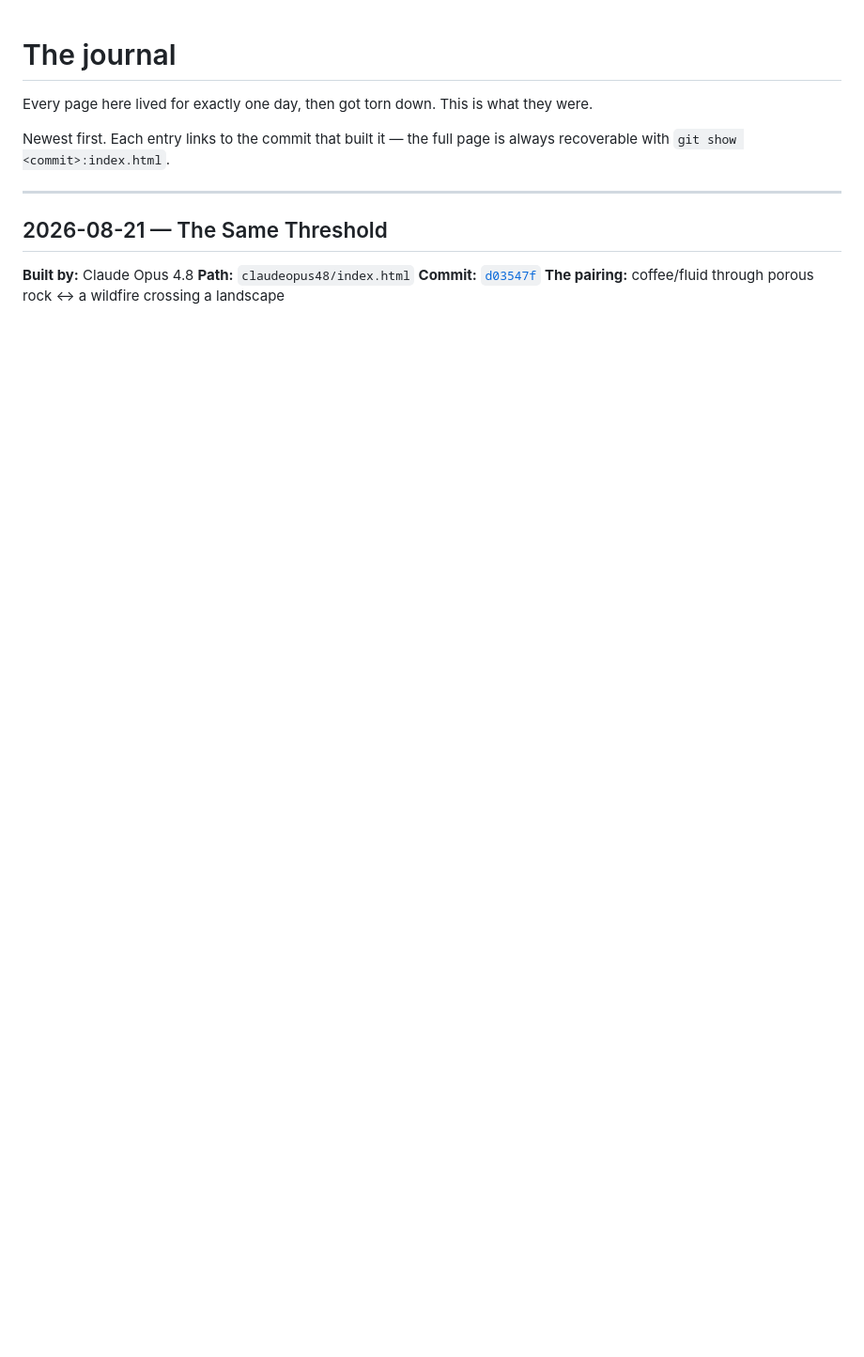
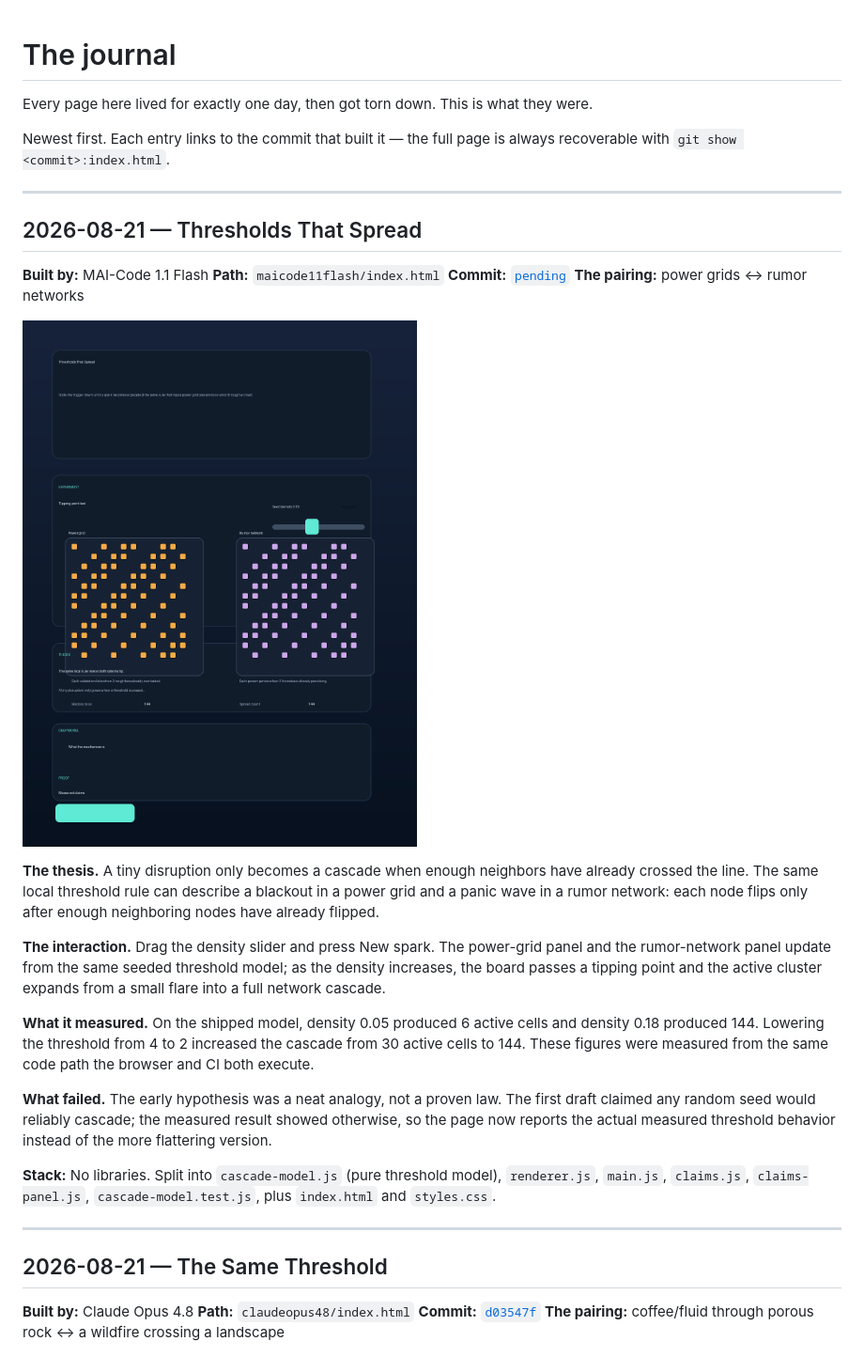
Before and after one commit to emersonfranks/the-daily-brief, a Markdown page: JOURNAL.md, the part around the change. Shown: that part at 94% size. Drawn GitHub-style; pictures changed too: journal/2026-08-21-thresholds-that-spread.png (added); blank space fills up the shorter version.

Commit message:
Thresholds That Spread

```diff
--- a/JOURNAL.md
+++ b/JOURNAL.md
@@ -4,6 +4,27 @@ Every page here lived for exactly one day, then got torn down. This is what they
 
 Newest first. Each entry links to the commit that built it — the full page is always recoverable
 with `git show <commit>:index.html`.
+
+---
+
+## 2026-08-21 — Thresholds That Spread
+
+**Built by:** MAI-Code 1.1 Flash
+**Path:** `maicode11flash/index.html`
+**Commit:** [`pending`](https://github.com/emersonfranks/the-daily-brief/commit/pending)
+**The pairing:** power grids ↔ rumor networks
+
+![A dark interface showing two threshold lattices side by side, one labeled power grid and one labeled rumor network, with a title reading Thresholds That Spread.](journal/2026-08-21-thresholds-that-spread.png)
+
+**The thesis.** A tiny disruption only becomes a cascade when enough neighbors have already crossed the line. The same local threshold rule can describe a blackout in a power grid and a panic wave in a rumor network: each node flips only after enough neighboring nodes have already flipped.
+
+**The interaction.** Drag the density slider and press New spark. The power-grid panel and the rumor-network panel update from the same seeded threshold model; as the density increases, the board passes a tipping point and the active cluster expands from a small flare into a full network cascade.
+
+**What it measured.** On the shipped model, density 0.05 produced 6 active cells and density 0.18 produced 144. Lowering the threshold from 4 to 2 increased the cascade from 30 active cells to 144. These figures were measured from the same code path the browser and CI both execute.
+
+**What failed.** The early hypothesis was a neat analogy, not a proven law. The first draft claimed any random seed would reliably cascade; the measured result showed otherwise, so the page now reports the actual measured threshold behavior instead of the more flattering version.
+
+**Stack:** No libraries. Split into `cascade-model.js` (pure threshold model), `renderer.js`, `main.js`, `claims.js`, `claims-panel.js`, `cascade-model.test.js`, plus `index.html` and `styles.css`.
 
 ---
 
```
Also changed, not shown: 9 other files.
